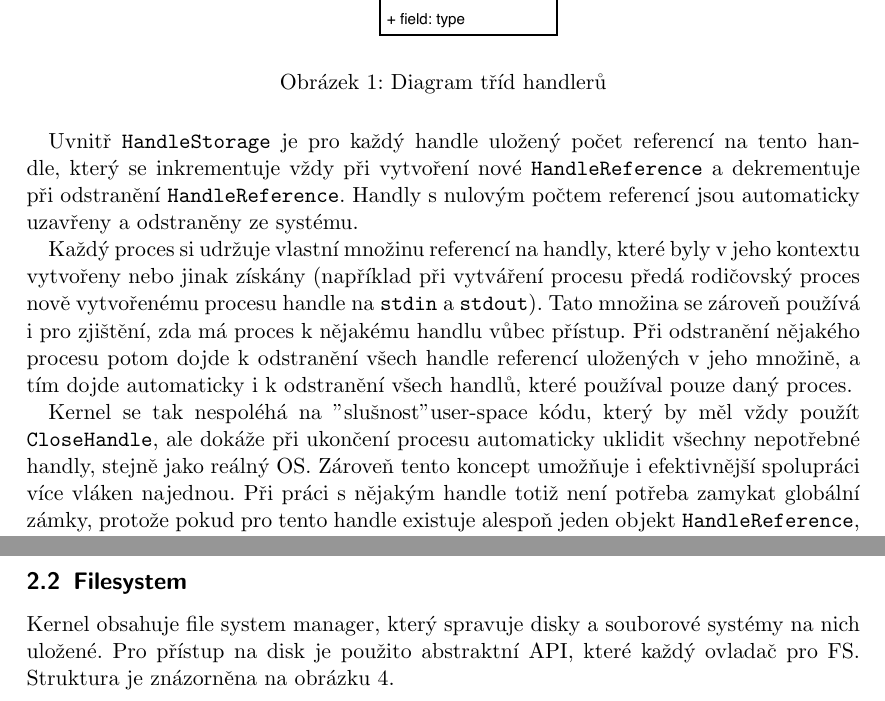
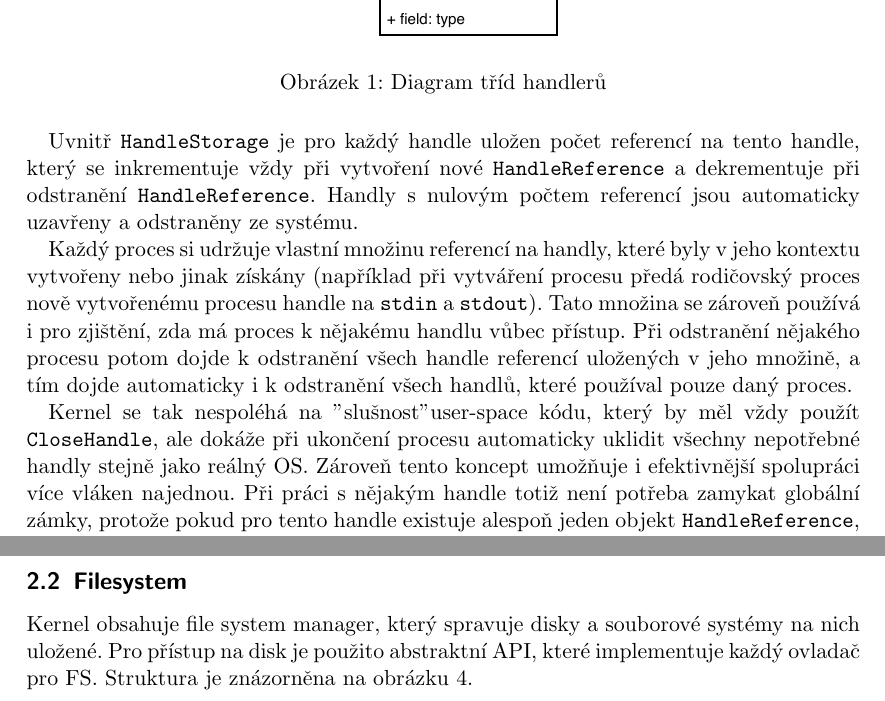
Before and after one commit to Cajova-Houba/kiv-os-simulator, a LaTeX document (doc/dokumentace.tex): two parts of pages 3 and 5 of 9, joined at a grey line, cut so that both start at the same text. Compiled offline with pdfLaTeX.

Commit message:
#9: Chyby.

```diff
--- a/doc/dokumentace.tex
+++ b/doc/dokumentace.tex
@@ -66,11 +66,11 @@
 		\label{fig:handle-class-d}
 	\end{figure}
 
-	Uvnitř \verb|HandleStorage| je pro každý handle uložený počet referencí na tento handle, který se inkrementuje vždy při vytvoření nové \verb|HandleReference| a dekrementuje při odstranění \verb|HandleReference|. Handly s nulovým počtem referencí jsou automaticky uzavřeny a odstraněny ze systému.
+	Uvnitř \verb|HandleStorage| je pro každý handle uložen počet referencí na tento handle, který se inkrementuje vždy při vytvoření nové \verb|HandleReference| a dekrementuje při odstranění \verb|HandleReference|. Handly s nulovým počtem referencí jsou automaticky uzavřeny a odstraněny ze systému.
 
 	Každý proces si udržuje vlastní množinu referencí na handly, které byly v jeho kontextu vytvořeny nebo jinak získány (například při vytváření procesu předá rodičovský proces nově vytvořenému procesu handle na \verb|stdin| a \verb|stdout|). Tato množina se zároveň používá i pro zjištění, zda má proces k nějakému handlu vůbec přístup. Při odstranění nějakého procesu potom dojde k odstranění všech handle referencí uložených v jeho množině, a tím dojde automaticky i k odstranění všech handlů, které používal pouze daný proces.
 
-	Kernel se tak nespoléhá na "slušnost" user-space kódu, který by měl vždy použít \verb|CloseHandle|, ale dokáže při ukončení procesu automaticky uklidit všechny nepotřebné handly, stejně jako reálný OS. Zároveň tento koncept umožňuje i efektivnější spolupráci více vláken najednou. Při práci s nějakým handle totiž není potřeba zamykat globální zámky, protože pokud pro tento handle existuje alespoň jeden objekt \verb|HandleReference|, tak je zaručeno, že žádné jiné vlákno nemůže tento handle nečekaně odstranit a způsobit tak pád celého systému.
+	Kernel se tak nespoléhá na "slušnost" user-space kódu, který by měl vždy použít \verb|CloseHandle|, ale dokáže při ukončení procesu automaticky uklidit všechny nepotřebné handly stejně jako reálný OS. Zároveň tento koncept umožňuje i efektivnější spolupráci více vláken najednou. Při práci s nějakým handle totiž není potřeba zamykat globální zámky, protože pokud pro tento handle existuje alespoň jeden objekt \verb|HandleReference|, tak je zaručeno, že žádné jiné vlákno nemůže tento handle nečekaně odstranit a způsobit tak pád celého systému.
 
 	\subsection{Procesy a vlákna}
 
@@ -119,7 +119,7 @@
 
 	\subsection{Filesystem}
 
-	Kernel obsahuje file system manager, který spravuje disky a souborové systémy na nich uložené. Pro přístup na disk je použito abstraktní API, které každý ovladač pro FS. Struktura je znázorněna na obrázku \ref{fig:fs-layers}.
+	Kernel obsahuje file system manager, který spravuje disky a souborové systémy na nich uložené. Pro přístup na disk je použito abstraktní API, které implementuje každý ovladač pro FS. Struktura je znázorněna na obrázku \ref{fig:fs-layers}.
 
 	\begin{figure}[H]
 		\centering
```
Also changed, not shown: doc/dokumentace.pdf.
